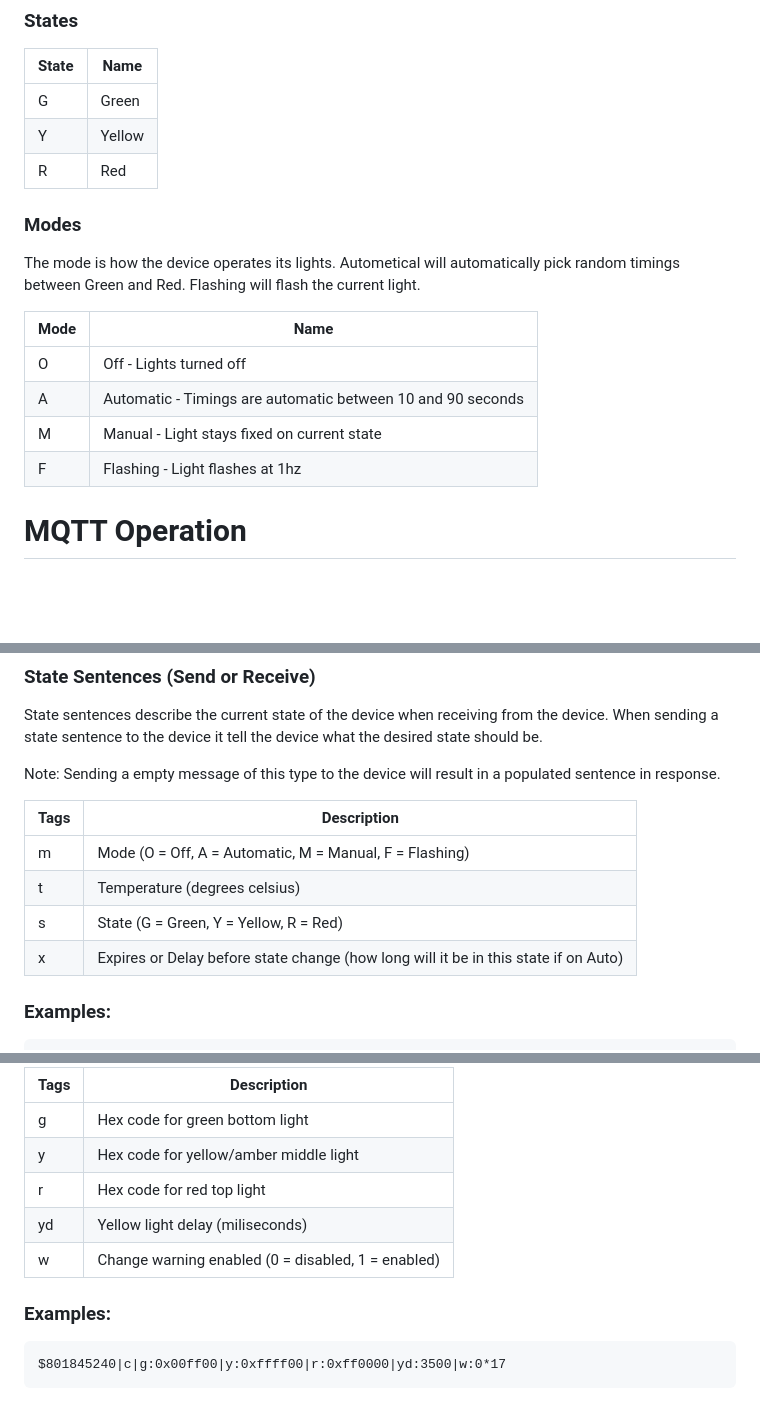
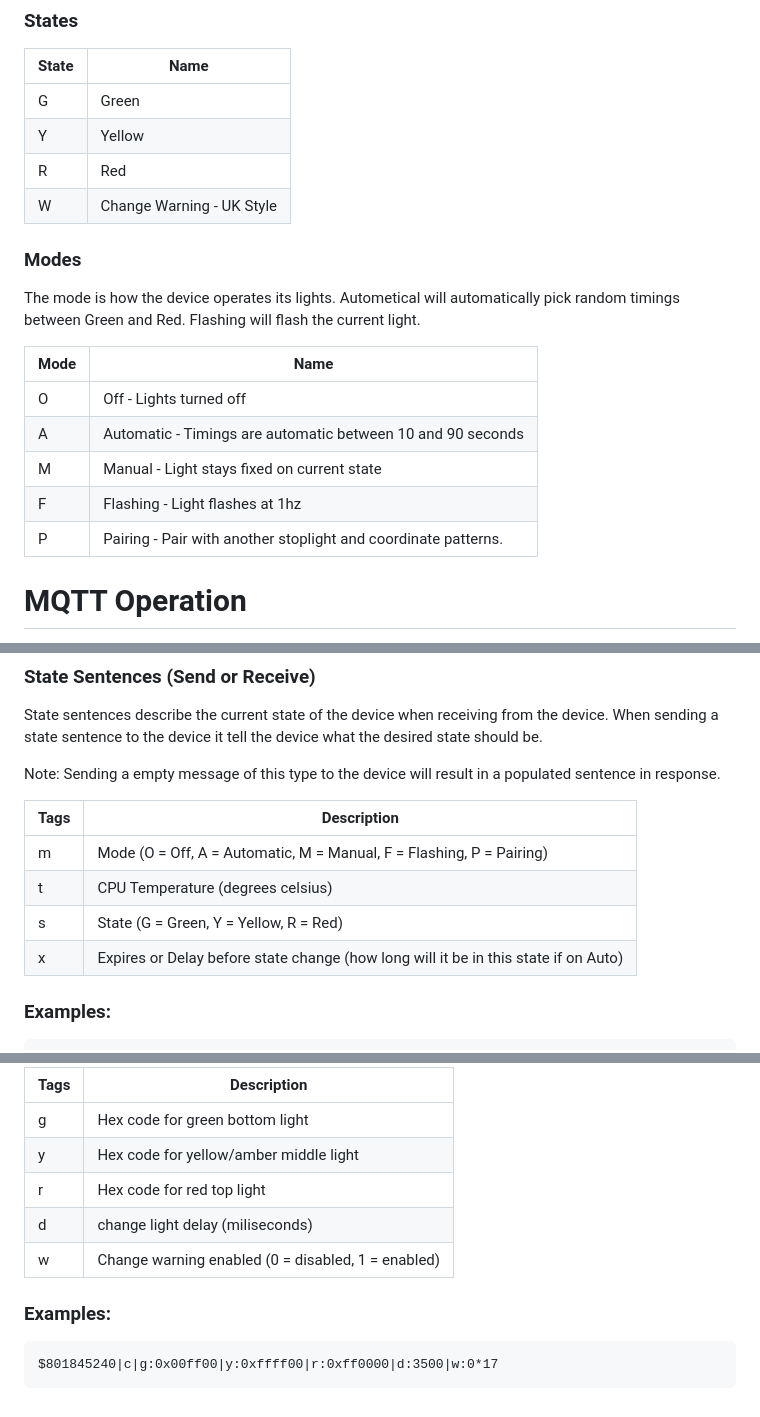
Before and after one commit to things-library/Traffic-Light, a Markdown page: README.md, 3 parts joined by grey strips. Rendered like a GitHub page; blank space fills up the shorter version.

Commit message:
Update README with new light modes and parameters

````diff
--- a/README.md
+++ b/README.md
@@ -23,6 +23,7 @@ When device is plugged in it will automatically assume a standard stop light ope
 G | Green
 Y | Yellow
 R | Red
+W | Change Warning - UK Style
 
 ### Modes
 
@@ -34,6 +35,7 @@ O | Off - Lights turned off
 A | Automatic - Timings are automatic between 10 and 90 seconds
 M | Manual - Light stays fixed on current state
 F | Flashing - Light flashes at 1hz
+P | Pairing - Pair with another stoplight and coordinate patterns.
 
 # MQTT Operation
 
@@ -91,10 +93,10 @@ Note: Sending a empty message of this type to the device will result in a popula
 
 |Tags|Description|
 |--|--|
-m|Mode (O = Off, A = Automatic, M = Manual, F = Flashing)
-t|Temperature (degrees celsius)
+m|Mode (O = Off, A = Automatic, M = Manual, F = Flashing, P = Pairing)
+t|CPU Temperature (degrees celsius)
 s|State (G = Green, Y = Yellow, R = Red)
-x| Expires or Delay before state change (how long will it be in this state if on Auto)
+x|Expires or Delay before state change (how long will it be in this state if on Auto)
 
 ### Examples:
 ```
@@ -116,11 +118,11 @@ Note: Sending a empty message of this type to the device will result in a popula
 g|Hex code for green bottom light
 y|Hex code for yellow/amber middle light
 r|Hex code for red top light
-yd|Yellow light delay (miliseconds)
+d|change light delay (miliseconds)
 w|Change warning enabled (0 = disabled, 1 = enabled)
 
 
 ### Examples:
 ```
-$801845240|c|g:0x00ff00|y:0xffff00|r:0xff0000|yd:3500|w:0*17
+$801845240|c|g:0x00ff00|y:0xffff00|r:0xff0000|d:3500|w:0*17
 ```
````
